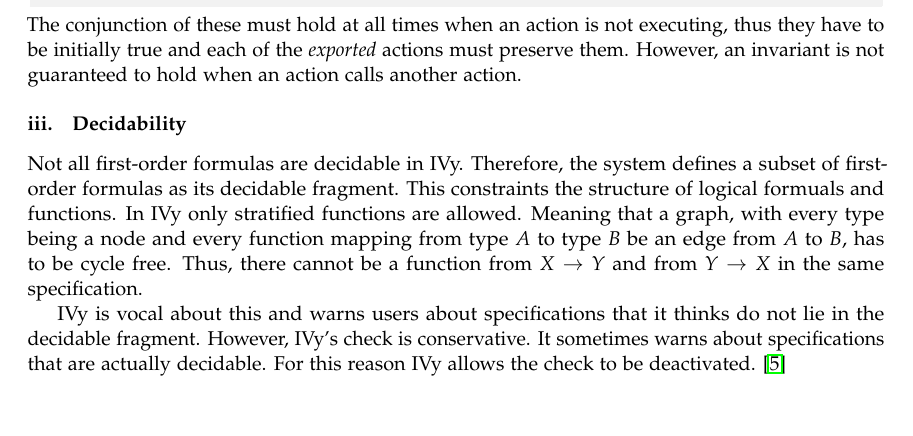
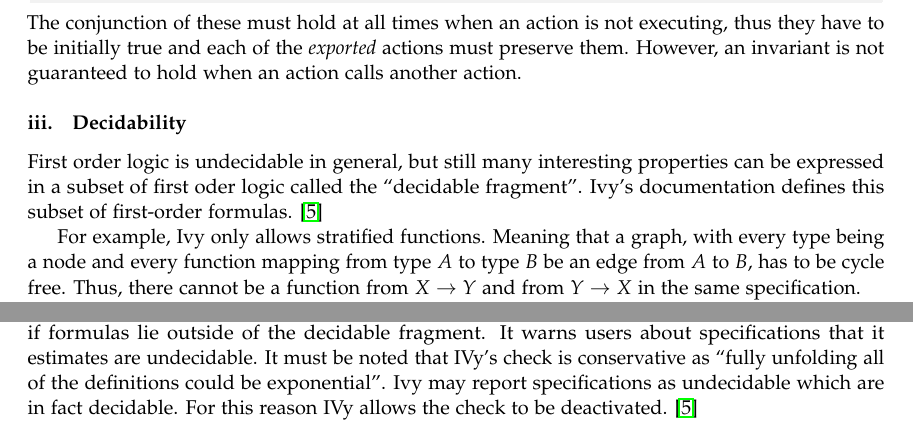
Before and after one commit to calvinclaus/ba, a LaTeX paper (paper/paper.tex): part of page 6 of 20 before the commit and two parts of page 6 of 20 after it, the two joined at a grey line, cut so that both start at the same text. Compiled offline with pdfLaTeX.

Commit message:
- page 5, section (II.iii): first order logic is undecidable in general, but 	still many interesting properties can be expressed in a decidable fragment. 	Briefly mention which decidable fragments are captured by IVy. It is not clear 	to me what the last paragraph on this page states.

```diff
--- a/paper/paper.tex
+++ b/paper/paper.tex
@@ -295,14 +295,13 @@
 the \textit{exported} actions must preserve them. However, an invariant is not guaranteed to hold when an action calls another action.
 
 \subsection{Decidability}
-Not all first-order formulas are decidable in IVy. Therefore, the system defines a subset of first-order formulas as its decidable fragment.
-This constraints the structure of logical formuals and functions. In IVy only stratified functions are allowed. Meaning that a graph,
-with every type being a node and every function mapping from type $A$ to type $B$ be an edge from $A$ to $B$, has to be cycle free. Thus, there cannot be a function from
-$X \rightarrow Y$ and from $Y \rightarrow X$ in the same specification.
+First order logic is undecidable in general, but still many interesting properties can be expressed in a subset of first oder logic called the ``decidable fragment''. Ivy's documentation defines this subset of first-order formulas. \cite{decid}
 
-IVy is vocal about this and warns users about specifications that it thinks do not lie in the decidable fragment.
-However, IVy's check is conservative. It sometimes warns about specifications that are actually decidable. For this
-reason IVy allows the check to be deactivated. \cite{decid}
+For example, Ivy only allows stratified functions. Meaning that a graph, with every type being a node and every function mapping from type $A$ to type $B$ be an edge from $A$ to $B$, has to be cycle free. Thus, there cannot be a function from $X \rightarrow Y$ and from $Y \rightarrow X$ in the same specification.
+
+A detailed discussion about decidability lies outside of the scope of this work and is well documented in \cite{decide}.
+
+While a complete understanding of decidability in Ivy is advantageous, to use Ivy successfully it is not strictly necessary. This is because Ivy assists the user and tries to automatically determine if formulas lie outside of the decidable fragment. It warns users about specifications that it estimates are undecidable.  It must be noted that IVy's check is conservative as ``fully unfolding all of the definitions could be exponential''. Ivy may report specifications as undecidable which are in fact decidable. For this reason IVy allows the check to be deactivated. \cite{decid}
 
 
 \section{Distributed Consensus Algorithms with stopping failures}
```
